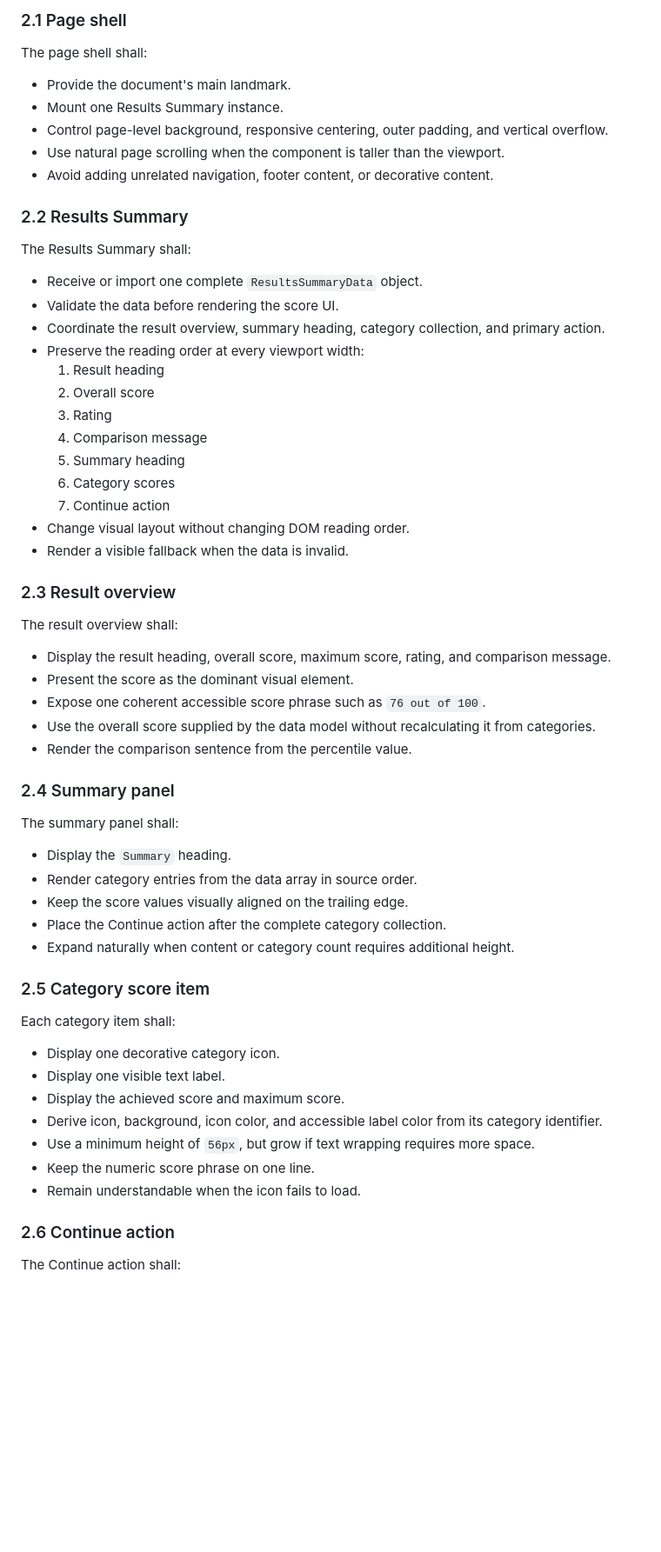
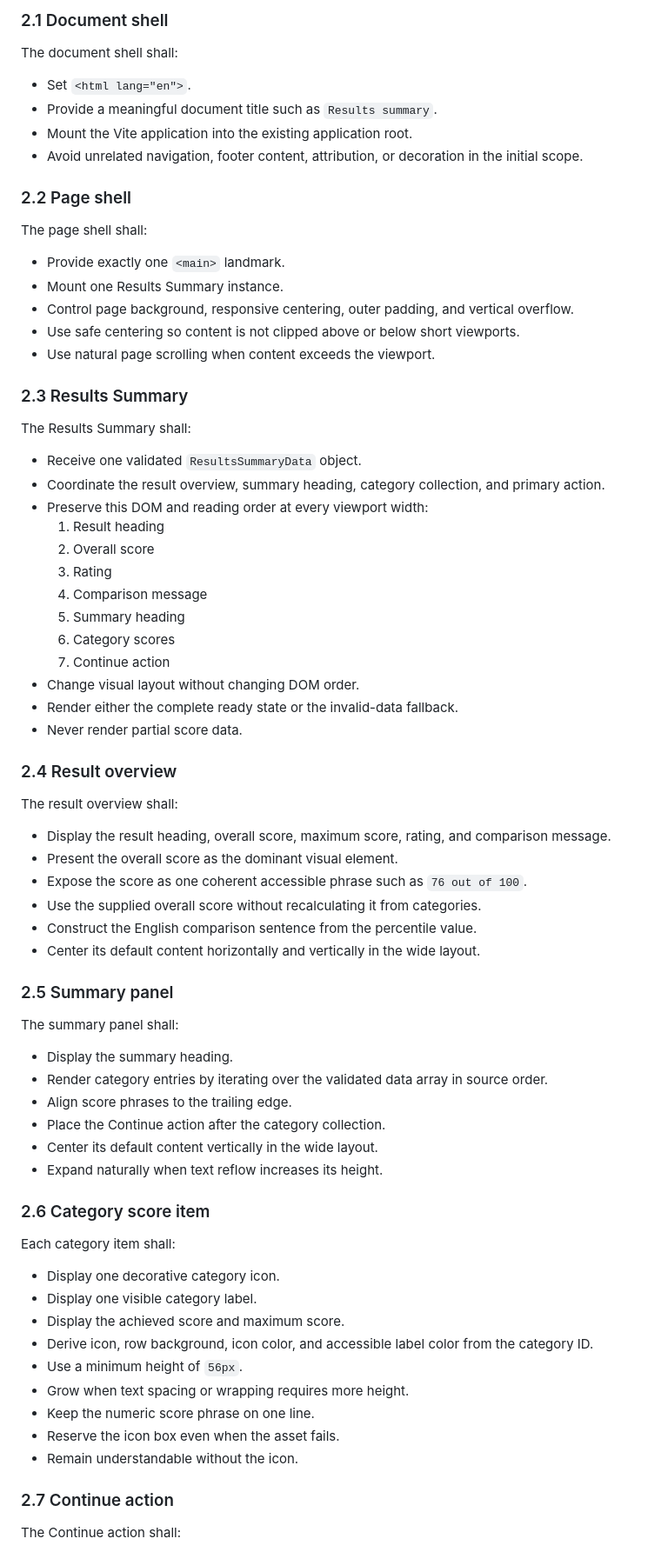
Before and after one commit to ferfalcon/results-summary-component, a Markdown page: SPEC.md, the part around one of its changes. Shown at 87% size. GitHub-like rendering; blank space fills up the shorter version.

```diff
--- a/SPEC.md
+++ b/SPEC.md
@@ -49,22 +58,30 @@ The names below describe logical responsibilities. They do not require a specifi
 
-### 2.1 Page shell
+### 2.1 Document shell
+
+The document shell shall:
+
+- Set `<html lang="en">`.
+- Provide a meaningful document title such as `Results summary`.
+- Mount the Vite application into the existing application root.
+- Avoid unrelated navigation, footer content, attribution, or decoration in the initial scope.
+
+### 2.2 Page shell
 
 The page shell shall:
 
-- Provide the document's main landmark.
+- Provide exactly one `<main>` landmark.
 - Mount one Results Summary instance.
-- Control page-level background, responsive centering, outer padding, and vertical overflow.
-- Use natural page scrolling when the component is taller than the viewport.
-- Avoid adding unrelated navigation, footer content, or decorative content.
+- Control page background, responsive centering, outer padding, and vertical overflow.
+- Use safe centering so content is not clipped above or below short viewports.
+- Use natural page scrolling when content exceeds the viewport.
 
-### 2.2 Results Summary
+### 2.3 Results Summary
 
 The Results Summary shall:
 
-- Receive or import one complete `ResultsSummaryData` object.
-- Validate the data before rendering the score UI.
+- Receive one validated `ResultsSummaryData` object.
 - Coordinate the result overview, summary heading, category collection, and primary action.
-- Preserve the reading order at every viewport width:
+- Preserve this DOM and reading order at every viewport width:
   1. Result heading
   2. Overall score
   3. Rating
@@ -72,42 +89,47 @@ The Results Summary shall:
   5. Summary heading
   6. Category scores
   7. Continue action
-- Change visual layout without changing DOM reading order.
-- Render a visible fallback when the data is invalid.
+- Change visual layout without changing DOM order.
+- Render either the complete ready state or the invalid-data fallback.
+- Never render partial score data.
 
-### 2.3 Result overview
+### 2.4 Result overview
 
 The result overview shall:
 
 - Display the result heading, overall score, maximum score, rating, and comparison message.
-- Present the score as the dominant visual element.
-- Expose one coherent accessible score phrase such as `76 out of 100`.
-- Use the overall score supplied by the data model without recalculating it from categories.
-- Render the comparison sentence from the percentile value.
+- Present the overall score as the dominant visual element.
+- Expose the score as one coherent accessible phrase such as `76 out of 100`.
+- Use the supplied overall score without recalculating it from categories.
+- Construct the English comparison sentence from the percentile value.
+- Center its default content horizontally and vertically in the wide layout.
 
-### 2.4 Summary panel
+### 2.5 Summary panel
 
 The summary panel shall:
 
-- Display the `Summary` heading.
-- Render category entries from the data array in source order.
-- Keep the score values visually aligned on the trailing edge.
-- Place the Continue action after the complete category collection.
-- Expand naturally when content or category count requires additional height.
+- Display the summary heading.
+- Render category entries by iterating over the validated data array in source order.
+- Align score phrases to the trailing edge.
+- Place the Continue action after the category collection.
+- Center its default content vertically in the wide layout.
+- Expand naturally when text reflow increases its height.
 
-### 2.5 Category score item
+### 2.6 Category score item
 
 Each category item shall:
 
 - Display one decorative category icon.
-- Display one visible text label.
+- Display one visible category label.
 - Display the achieved score and maximum score.
-- Derive icon, background, icon color, and accessible label color from its category identifier.
-- Use a minimum height of `56px`, but grow if text wrapping requires more space.
+- Derive icon, row background, icon color, and accessible label color from the category ID.
+- Use a minimum height of `56px`.
+- Grow when text spacing or wrapping requires more height.
 - Keep the numeric score phrase on one line.
-- Remain understandable when the icon fails to load.
+- Reserve the icon box even when the asset fails.
+- Remain understandable without the icon.
 
-### 2.6 Continue action
+### 2.7 Continue action
 
 The Continue action shall:
 
```
Also changed, not shown: other parts of SPEC.md (+332 -210 lines).
